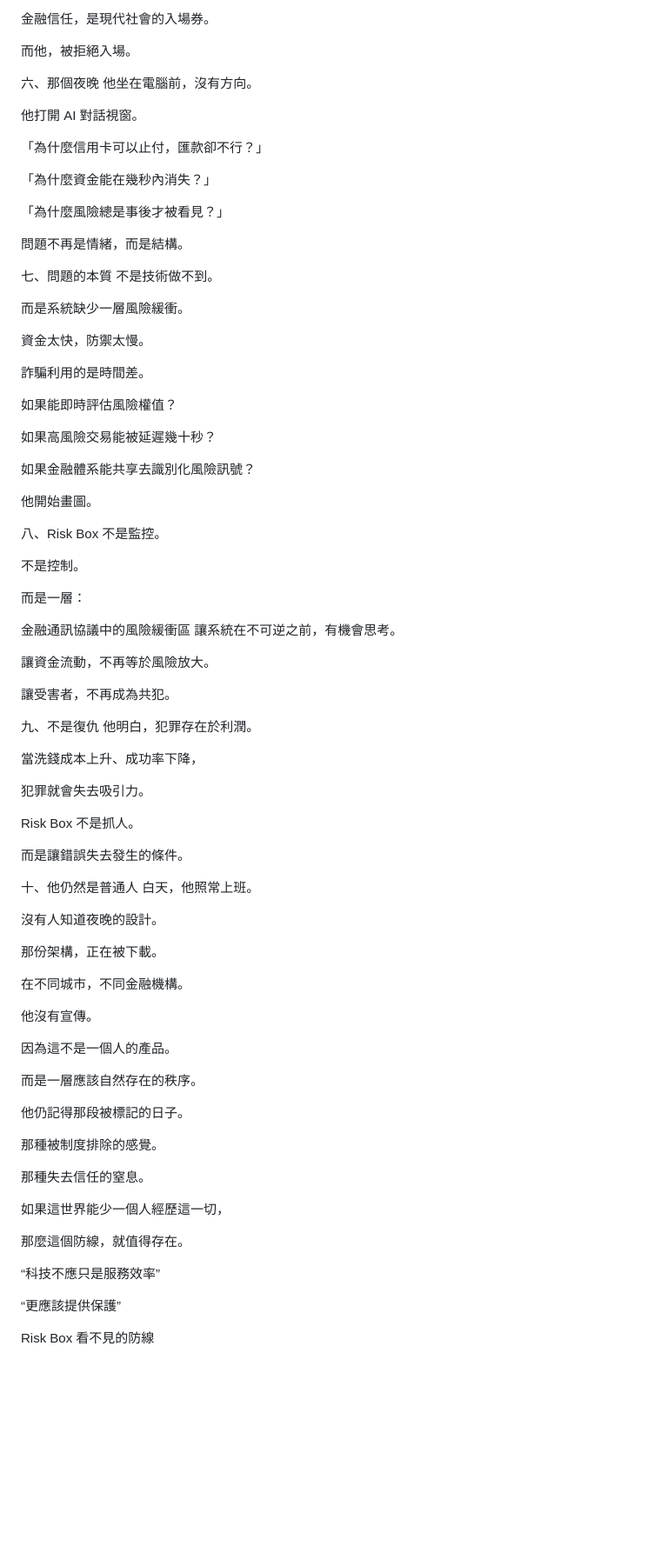
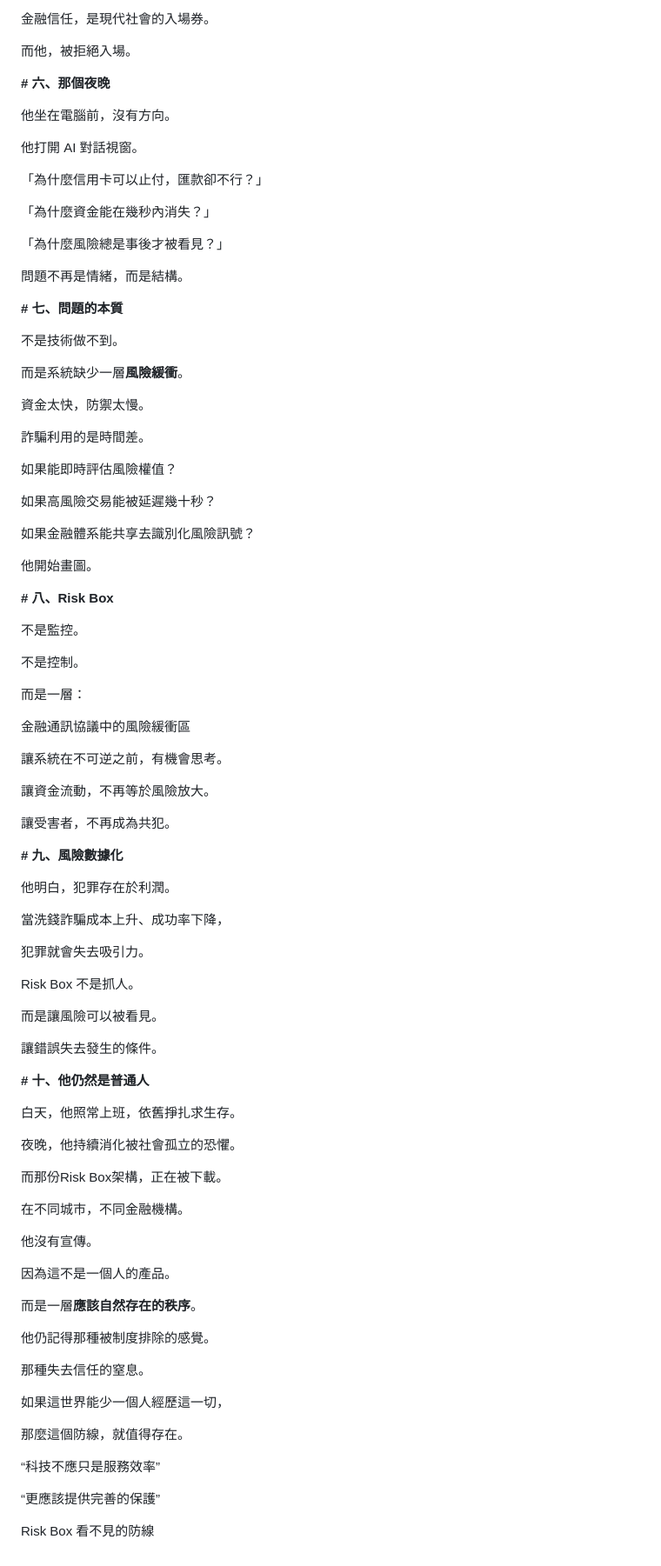
Before and after one commit to thalese-studio/Risk-Box, a Markdown page: README.md, the part around one of its changes. Shown at 87% size. Rendered like a GitHub page; blank space fills up the shorter version.

```diff
--- a/README.md
+++ b/README.md
@@ -91,7 +99,8 @@ ATM拒絕交易。薪資入帳失敗。信用卡扣款失敗。房租轉帳失
 
 而他，被拒絕入場。
 
-六、那個夜晚
+**# 六、那個夜晚**
+
 他坐在電腦前，沒有方向。
 
 他打開 AI 對話視窗。
@@ -104,10 +113,11 @@ ATM拒絕交易。薪資入帳失敗。信用卡扣款失敗。房租轉帳失
 
 問題不再是情緒，而是結構。
 
-七、問題的本質
+**# 七、問題的本質**
+
 不是技術做不到。
 
-而是系統缺少一層風險緩衝。
+而是系統缺少一層**風險緩衝**。
 
 資金太快，防禦太慢。
 
@@ -121,7 +131,8 @@ ATM拒絕交易。薪資入帳失敗。信用卡扣款失敗。房租轉帳失
 
 他開始畫圖。
 
-八、Risk Box
+**# 八、Risk Box**
+
 不是監控。
 
 不是控制。
@@ -129,29 +140,34 @@ ATM拒絕交易。薪資入帳失敗。信用卡扣款失敗。房租轉帳失
 而是一層：
 
 金融通訊協議中的風險緩衝區
+
 讓系統在不可逆之前，有機會思考。
 
 讓資金流動，不再等於風險放大。
 
 讓受害者，不再成為共犯。
 
-九、不是復仇
+**# 九、風險數據化**
+
 他明白，犯罪存在於利潤。
 
-當洗錢成本上升、成功率下降，
+當洗錢詐騙成本上升、成功率下降，
 
 犯罪就會失去吸引力。
 
 Risk Box 不是抓人。
 
-而是讓錯誤失去發生的條件。
+而是讓風險可以被看見。
 
-十、他仍然是普通人
-白天，他照常上班。
+讓錯誤失去發生的條件。
 
-沒有人知道夜晚的設計。
+**# 十、他仍然是普通人**
 
-那份架構，正在被下載。
+白天，他照常上班，依舊掙扎求生存。
+
+夜晚，他持續消化被社會孤立的恐懼。
+
+而那份Risk Box架構，正在被下載。
 
 在不同城市，不同金融機構。
 
@@ -159,11 +175,9 @@ Risk Box 不是抓人。
 
 因為這不是一個人的產品。
 
-而是一層應該自然存在的秩序。
+而是一層**應該自然存在的秩序**。
 
-他仍記得那段被標記的日子。
-
-那種被制度排除的感覺。
+他仍記得那種被制度排除的感覺。
 
 那種失去信任的窒息。
 
@@ -173,7 +187,7 @@ Risk Box 不是抓人。
 
 “科技不應只是服務效率”
 
-“更應該提供保護”
+“更應該提供完善的保護”
 
 Risk Box
 看不見的防線
```
Also changed, not shown: other parts of README.md (+14 -6 lines).
